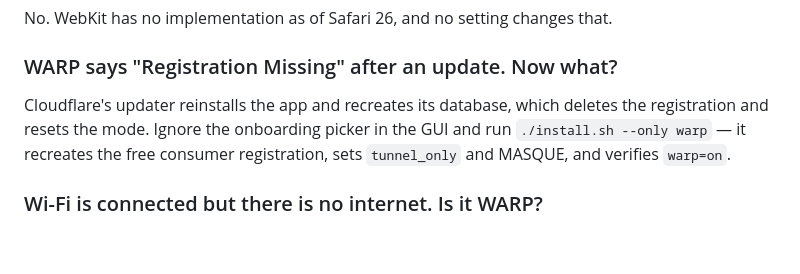
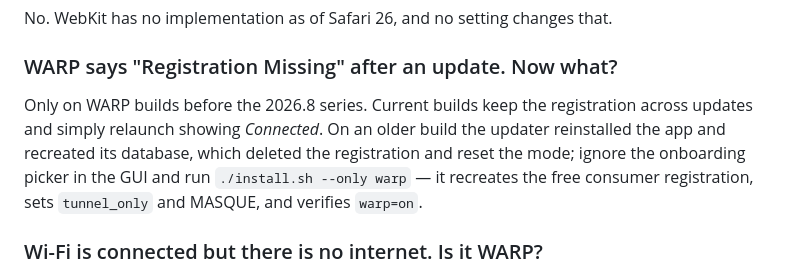
Before and after one commit to doug445/Panoptes-macOS, a Markdown page: README.md, the part around the change. GitHub-like rendering; blank space fills up the shorter version.

```diff
--- a/README.md
+++ b/README.md
@@ -337,8 +337,10 @@ No. WebKit has no implementation as of Safari 26, and no setting changes that.
 
 ### WARP says "Registration Missing" after an update. Now what?
 
-Cloudflare's updater reinstalls the app and recreates its database, which
-deletes the registration and resets the mode. Ignore the onboarding picker in
+Only on WARP builds before the 2026.8 series. Current builds keep the
+registration across updates and simply relaunch showing *Connected*. On an
+older build the updater reinstalled the app and recreated its database, which
+deleted the registration and reset the mode; ignore the onboarding picker in
 the GUI and run `./install.sh --only warp` — it recreates the free consumer
 registration, sets `tunnel_only` and MASQUE, and verifies `warp=on`.
 
```
Also changed, not shown: docs/TROUBLESHOOTING.md (+6 -3 lines).
